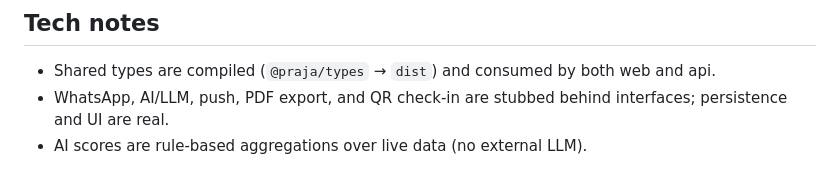
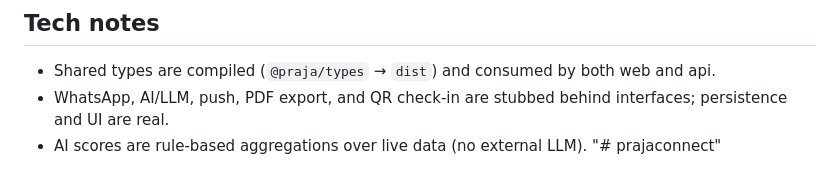
Before and after one commit to Influencioads/prajaconnect, a Markdown page: README.md, the part around the change. Drawn GitHub-style.

```diff
--- a/README.md
+++ b/README.md
@@ -132,3 +132,4 @@ All demo accounts use password **`Praja@123`**.
 - Shared types are compiled (`@praja/types` → `dist`) and consumed by both web and api.
 - WhatsApp, AI/LLM, push, PDF export, and QR check-in are stubbed behind interfaces; persistence and UI are real.
 - AI scores are rule-based aggregations over live data (no external LLM).
+"# prajaconnect"
```
